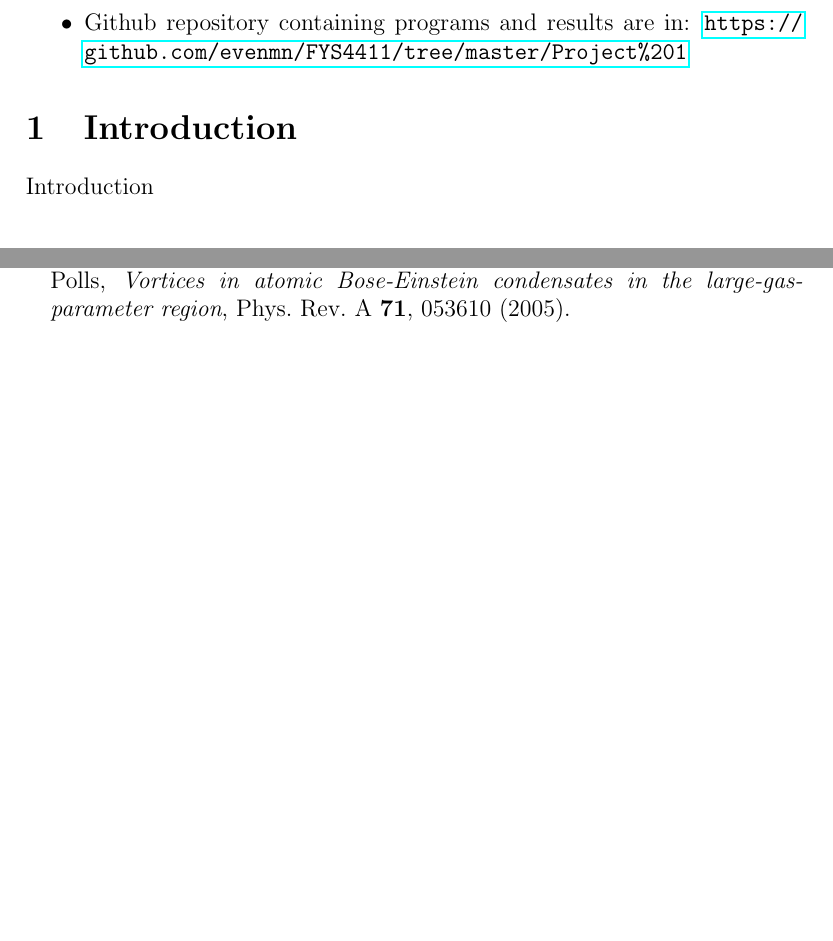
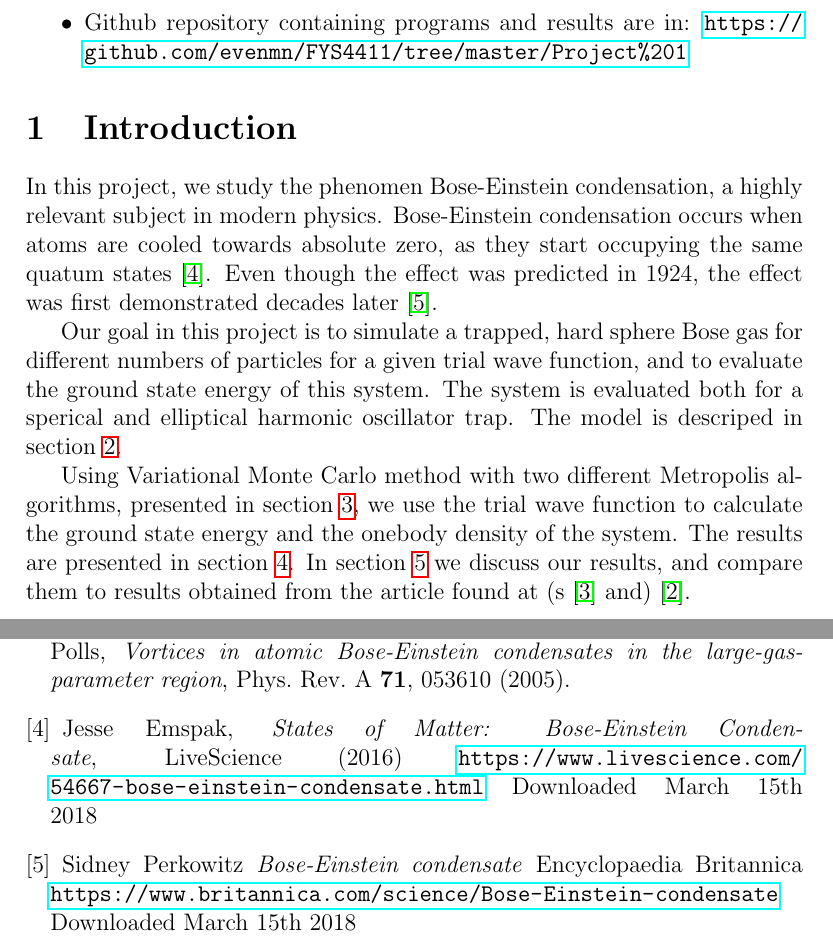
Before and after one commit to evenmn/FYS4411, a LaTeX paper (Project 1/Project1.tex): two parts of pages 1 and 22 of 28 before the commit and two parts of pages 1 and 23 of 29 after it, joined at a grey line, cut so that both start at the same text, the shorter picture padded with empty space. Compiled offline with pdfLaTeX.

Commit message:
Added introduction

```diff
--- a/Project 1/Project1.tex
+++ b/Project 1/Project1.tex
@@ -54,9 +54,15 @@ Write the abstract here
 
 
 \section{Introduction}
-Introduction
 
-\section{Theory}
+In this project, we study the  phenomen Bose-Einstein condensation, a highly relevant subject in modern physics.  Bose-Einstein condensation occurs when atoms are cooled towards absolute zero, as they start occupying the same quatum states \cite{JE2016}. Even though the effect was predicted in 1924, the effect was first demonstrated decades later \cite{SP}.
+
+Our goal in this project is to simulate a trapped, hard sphere Bose gas for different numbers of particles for a given trial wave function, and to evaluate the ground state energy of this system. The system is evaluated both for a sperical and elliptical harmonic oscillator trap. The model is descriped in section \ref{Theory}. \par
+
+Using Variational Monte Carlo method with two different Metropolis algorithms, presented in section \ref{Method}, we use the trial wave function to calculate the ground state energy and the onebody density of the system. The results are presented in section \ref{Results}. In section \ref{Discussion} we discuss our results, and compare them to results obtained from the article found at (s \cite{Nilsen} and) \cite{DuBois}.
+
+
+\section{Theory} \label{Theory}
 
 \subsection{Presentation of potential and trial wavefunction}
 
@@ -633,6 +639,14 @@ Must benchmark results from e and f!
 	J. L. DuBois and H. R. Glyde, H. R., \emph{Bose-Einstein condensation in trapped bosons: A variational Monte Carlo analysis}, Phys. Rev. A \textbf{63}, 023602 (2001).
 	\bibitem{Nilsen}
 	J. K. Nilsen,  J. Mur-Petit, M. Guilleumas, M. Hjorth-Jensen, and A. Polls, \emph{Vortices in atomic Bose-Einstein condensates in the large-gas-parameter region}, Phys. Rev. A \textbf{71}, 053610 (2005).
+	\bibitem{JE2016}
+	Jesse Emspak, \emph{States of Matter: Bose-Einstein Condensate}, LiveScience (2016)
+	\url{https://www.livescience.com/54667-bose-einstein-condensate.html}
+	Downloaded March 15th 2018
+	\bibitem{SP}
+	Sidney Perkowitz \emph{Bose-Einstein condensate} Encyclopaedia Britannica
+	\url{https://www.britannica.com/science/Bose-Einstein-condensate}
+	Downloaded March 15th 2018
 \end{thebibliography}
 \endgroup
 
```
Also changed, not shown: Project 1/Project1.pdf, Project 1/Project1.tex (6 more changed lines).
